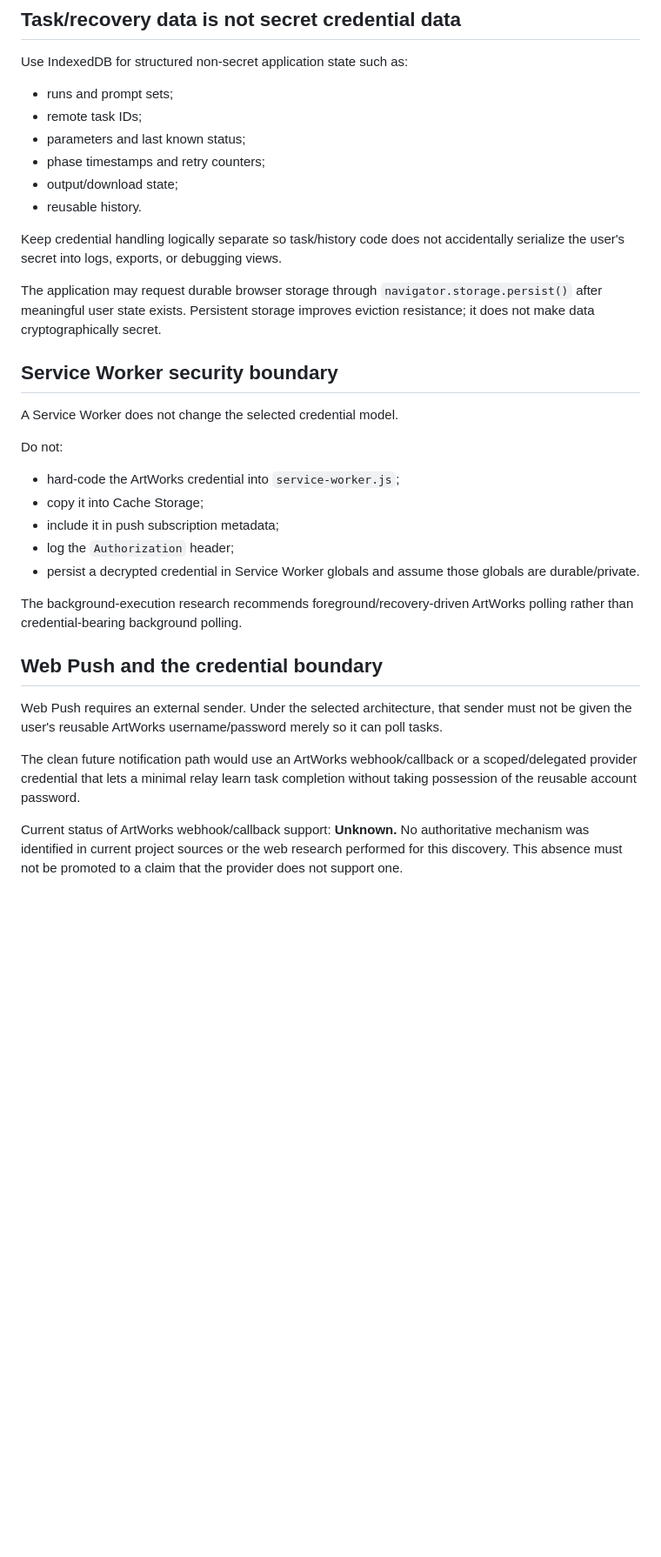
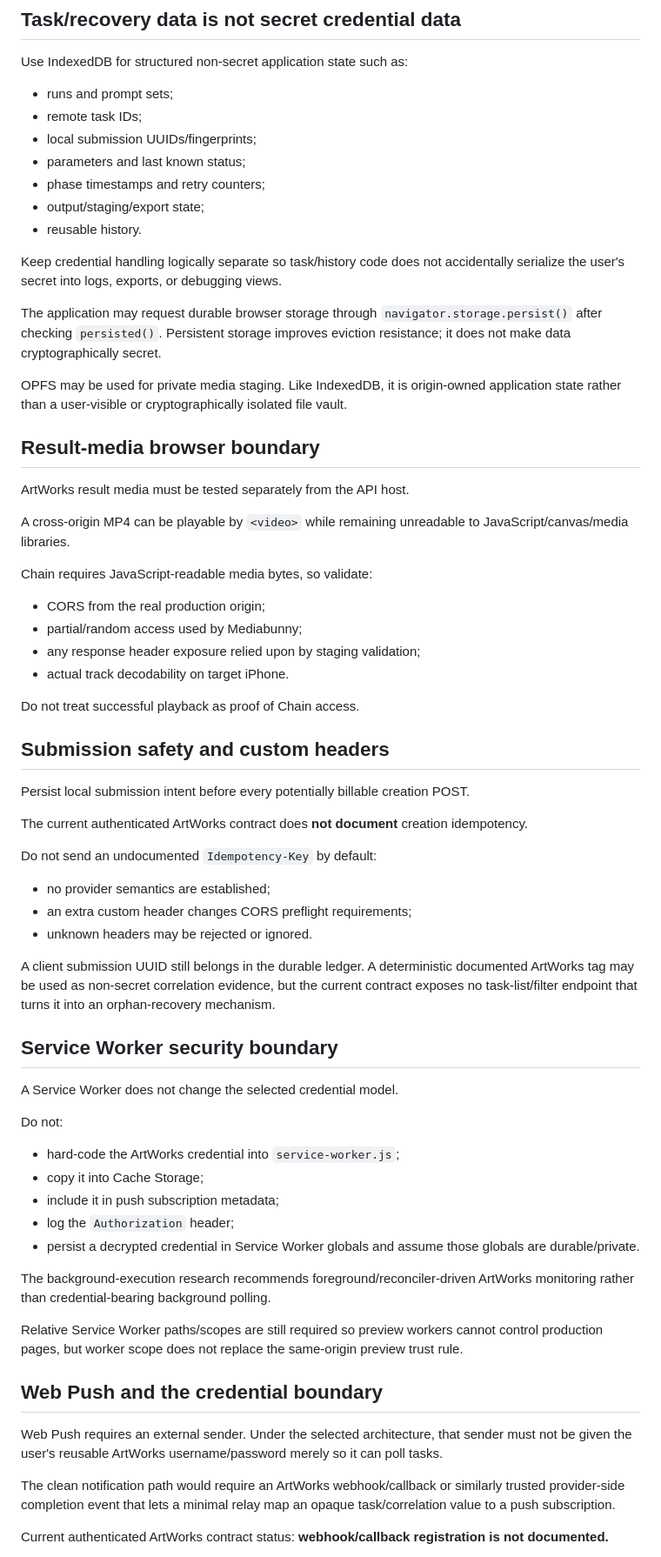
Before and after one commit to djebaz/pworksIphone, a Markdown page: devdocs/pwa/security-and-api-architecture.md, the part around one of its changes. Shown at 87% size. GitHub-like rendering; blank space fills up the shorter version.

Commit message:
Add same-origin preview security gate

```diff
--- a/devdocs/pwa/security-and-api-architecture.md
+++ b/devdocs/pwa/security-and-api-architecture.md
@@ -211,14 +256,46 @@ Use IndexedDB for structured non-secret application state such as:
 
 - runs and prompt sets;
 - remote task IDs;
+- local submission UUIDs/fingerprints;
 - parameters and last known status;
 - phase timestamps and retry counters;
-- output/download state;
+- output/staging/export state;
 - reusable history.
 
 Keep credential handling logically separate so task/history code does not accidentally serialize the user's secret into logs, exports, or debugging views.
 
-The application may request durable browser storage through `navigator.storage.persist()` after meaningful user state exists. Persistent storage improves eviction resistance; it does not make data cryptographically secret.
+The application may request durable browser storage through `navigator.storage.persist()` after checking `persisted()`. Persistent storage improves eviction resistance; it does not make data cryptographically secret.
+
+OPFS may be used for private media staging. Like IndexedDB, it is origin-owned application state rather than a user-visible or cryptographically isolated file vault.
+
+## Result-media browser boundary
+
+ArtWorks result media must be tested separately from the API host.
+
+A cross-origin MP4 can be playable by `<video>` while remaining unreadable to JavaScript/canvas/media libraries.
+
+Chain requires JavaScript-readable media bytes, so validate:
+
+- CORS from the real production origin;
+- partial/random access used by Mediabunny;
+- any response header exposure relied upon by staging validation;
+- actual track decodability on target iPhone.
+
+Do not treat successful playback as proof of Chain access.
+
+## Submission safety and custom headers
+
+Persist local submission intent before every potentially billable creation POST.
+
+The current authenticated ArtWorks contract does **not document** creation idempotency.
+
+Do not send an undocumented `Idempotency-Key` by default:
+
+- no provider semantics are established;
+- an extra custom header changes CORS preflight requirements;
+- unknown headers may be rejected or ignored.
+
+A client submission UUID still belongs in the durable ledger. A deterministic documented ArtWorks tag may be used as non-secret correlation evidence, but the current contract exposes no task-list/filter endpoint that turns it into an orphan-recovery mechanism.
 
 ## Service Worker security boundary
 
@@ -232,13 +309,15 @@ Do not:
 - log the `Authorization` header;
 - persist a decrypted credential in Service Worker globals and assume those globals are durable/private.
 
-The background-execution research recommends foreground/recovery-driven ArtWorks polling rather than credential-bearing background polling.
+The background-execution research recommends foreground/reconciler-driven ArtWorks monitoring rather than credential-bearing background polling.
+
+Relative Service Worker paths/scopes are still required so preview workers cannot control production pages, but worker scope does not replace the same-origin preview trust rule.
 
 ## Web Push and the credential boundary
 
 Web Push requires an external sender. Under the selected architecture, that sender must not be given the user's reusable ArtWorks username/password merely so it can poll tasks.
 
-The clean future notification path would use an ArtWorks webhook/callback or a scoped/delegated provider credential that lets a minimal relay learn task completion without taking possession of the reusable account password.
+The clean notification path would require an ArtWorks webhook/callback or similarly trusted provider-side completion event that lets a minimal relay map an opaque task/correlation value to a push subscription.
 
-Current status of ArtWorks webhook/callback support: **Unknown.** No authoritative mechanism was identified in current project sources or the web research performed for this discovery. This absence must not be promoted to a claim that the provider does not support one.
+Current authenticated ArtWorks contract status: **webhook/callback registration is not documented.**
 
```
Also changed, not shown: other parts of devdocs/pwa/security-and-api-architecture.md (+92 -24 lines).
